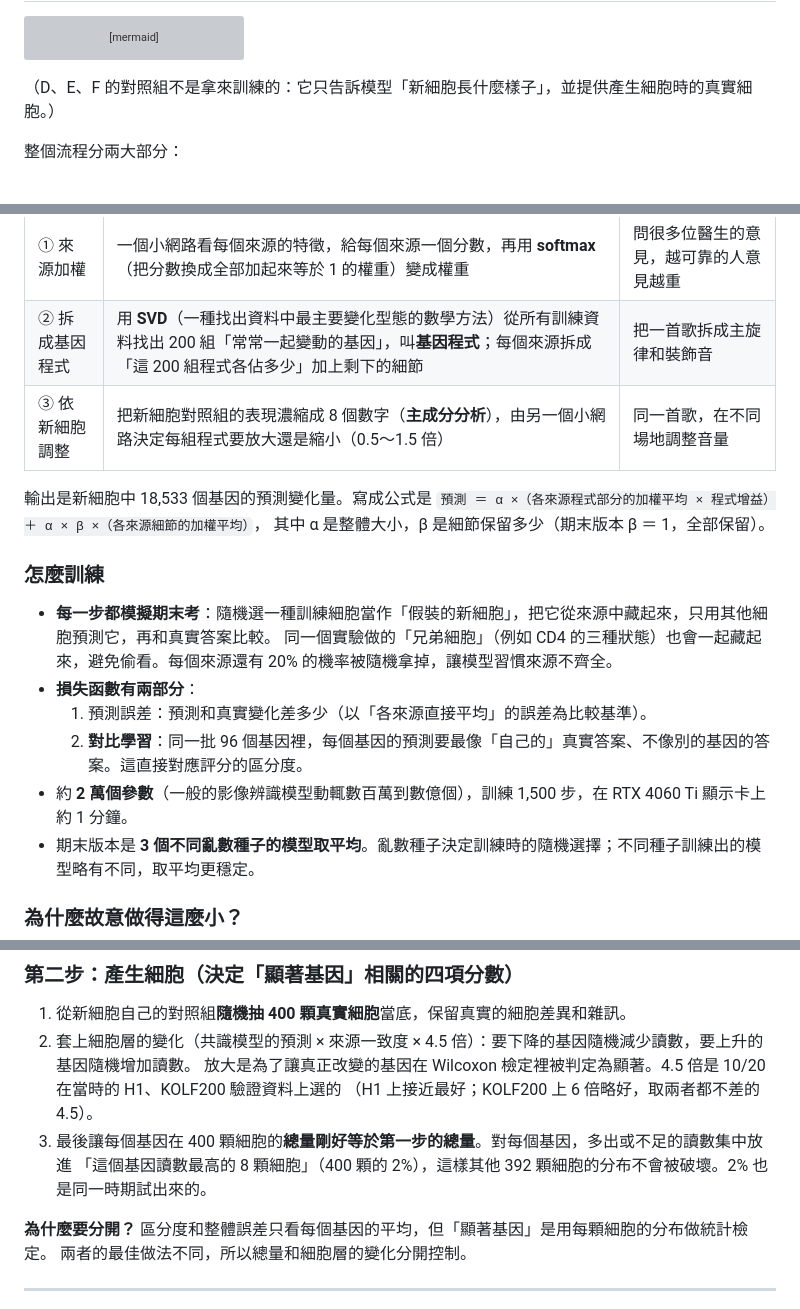
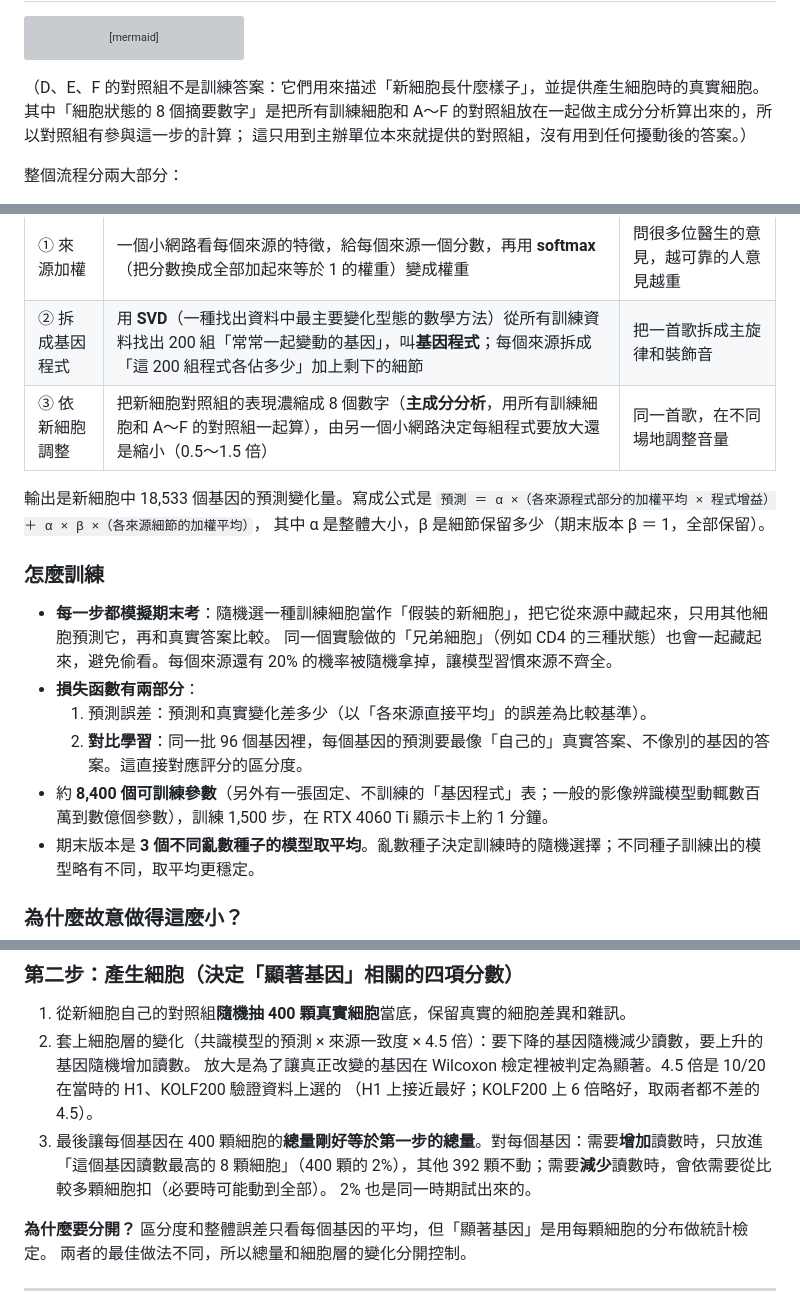
Before and after one commit to zxc29051617/VirtualCellChallenge-2026_NTU_JHLab, a Markdown page: general_model/README.md, 3 parts joined by grey strips. Rendered like a GitHub page; grey boxes are pictures that could not be loaded.

````diff
--- a/general_model/README.md
+++ b/general_model/README.md
@@ -187,7 +187,9 @@ flowchart LR
   G --> H["打包 .vcc 並上傳"]
 ```
 
-（D、E、F 的對照組不是拿來訓練的：它只告訴模型「新細胞長什麼樣子」，並提供產生細胞時的真實細胞。）
+（D、E、F 的對照組不是訓練答案：它們用來描述「新細胞長什麼樣子」，並提供產生細胞時的真實細胞。
+其中「細胞狀態的 8 個摘要數字」是把所有訓練細胞和 A～F 的對照組放在一起做主成分分析算出來的，所以對照組有參與這一步的計算；
+這只用到主辦單位本來就提供的對照組，沒有用到任何擾動後的答案。）
 
 整個流程分兩大部分：
 
@@ -311,7 +313,7 @@ flowchart LR
 | --- | --- | --- |
 | ① 來源加權 | 一個小網路看每個來源的特徵，給每個來源一個分數，再用 **softmax**（把分數換成全部加起來等於 1 的權重）變成權重 | 問很多位醫生的意見，越可靠的人意見越重 |
 | ② 拆成基因程式 | 用 **SVD**（一種找出資料中最主要變化型態的數學方法）從所有訓練資料找出 200 組「常常一起變動的基因」，叫**基因程式**；每個來源拆成「這 200 組程式各佔多少」加上剩下的細節 | 把一首歌拆成主旋律和裝飾音 |
-| ③ 依新細胞調整 | 把新細胞對照組的表現濃縮成 8 個數字（**主成分分析**），由另一個小網路決定每組程式要放大還是縮小（0.5～1.5 倍） | 同一首歌，在不同場地調整音量 |
+| ③ 依新細胞調整 | 把新細胞對照組的表現濃縮成 8 個數字（**主成分分析**，用所有訓練細胞和 A～F 的對照組一起算），由另一個小網路決定每組程式要放大還是縮小（0.5～1.5 倍） | 同一首歌，在不同場地調整音量 |
 
 輸出是新細胞中 18,533 個基因的預測變化量。寫成公式是
 `預測 ＝ α ×（各來源程式部分的加權平均 × 程式增益）＋ α × β ×（各來源細節的加權平均）`，
@@ -324,7 +326,7 @@ flowchart LR
 - **損失函數有兩部分**：
   1. 預測誤差：預測和真實變化差多少（以「各來源直接平均」的誤差為比較基準）。
   2. **對比學習**：同一批 96 個基因裡，每個基因的預測要最像「自己的」真實答案、不像別的基因的答案。這直接對應評分的區分度。
-- 約 **2 萬個參數**（一般的影像辨識模型動輒數百萬到數億個），訓練 1,500 步，在 RTX 4060 Ti 顯示卡上約 1 分鐘。
+- 約 **8,400 個可訓練參數**（另外有一張固定、不訓練的「基因程式」表；一般的影像辨識模型動輒數百萬到數億個參數），訓練 1,500 步，在 RTX 4060 Ti 顯示卡上約 1 分鐘。
 - 期末版本是 **3 個不同亂數種子的模型取平均**。亂數種子決定訓練時的隨機選擇；不同種子訓練出的模型略有不同，取平均更穩定。
 
 ### 為什麼故意做得這麼小？
@@ -376,8 +378,9 @@ GeneNet4 改用 STRING 和 Gene Ontology 找出**功能最像的 32 個基因**
 2. 套上細胞層的變化（共識模型的預測 × 來源一致度 × 4.5 倍）：要下降的基因隨機減少讀數，要上升的基因隨機增加讀數。
    放大是為了讓真正改變的基因在 Wilcoxon 檢定裡被判定為顯著。4.5 倍是 10/20 在當時的 H1、KOLF200 驗證資料上選的
    （H1 上接近最好；KOLF200 上 6 倍略好，取兩者都不差的 4.5）。
-3. 最後讓每個基因在 400 顆細胞的**總量剛好等於第一步的總量**。對每個基因，多出或不足的讀數集中放進
-   「這個基因讀數最高的 8 顆細胞」（400 顆的 2%），這樣其他 392 顆細胞的分布不會被破壞。2% 也是同一時期試出來的。
+3. 最後讓每個基因在 400 顆細胞的**總量剛好等於第一步的總量**。對每個基因：需要**增加**讀數時，只放進「這個基因讀數最高的
+   8 顆細胞」（400 顆的 2%），其他 392 顆不動；需要**減少**讀數時，會依需要從比較多顆細胞扣（必要時可能動到全部）。
+   2% 也是同一時期試出來的。
 
 **為什麼要分開？** 區分度和整體誤差只看每個基因的平均，但「顯著基因」是用每顆細胞的分布做統計檢定。
 兩者的最佳做法不同，所以總量和細胞層的變化分開控制。
````
Also changed, not shown: other parts of general_model/README.md (+10 -8 lines), general_model/docs/figs/fig_mock_progress.png, 3 other files.
